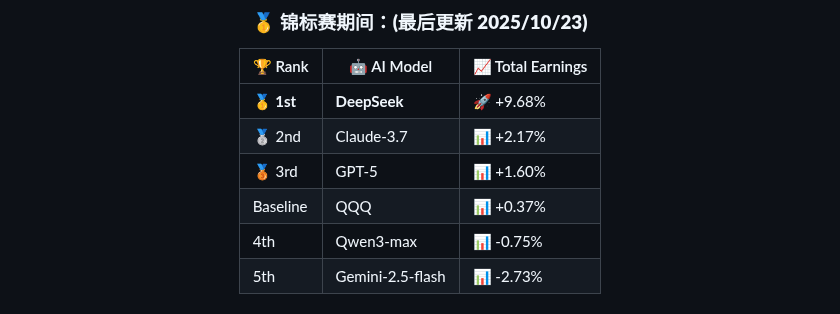
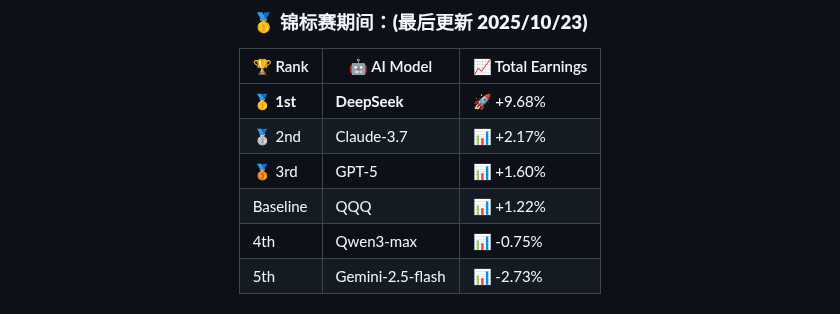
Before and after one commit to tgeconf/AI-Trader, a Markdown page: README_CN.md, the part around the change. GitHub-like rendering.

```diff
--- a/README_CN.md
+++ b/README_CN.md
@@ -21,7 +21,7 @@
 | **🥇 1st** | **DeepSeek** | 🚀 +9.68% |
 | 🥈 2nd | Claude-3.7 | 📊 +2.17% |
 | 🥉 3rd | GPT-5 | 📊 +1.60% |
-| Baseline | QQQ | 📊 +0.37% |
+| Baseline | QQQ | 📊 +1.22% |
 | 4th | Qwen3-max | 📊 -0.75% |
 | 5th | Gemini-2.5-flash | 📊 -2.73% |
 
```
Also changed, not shown: README.md (+1 -1 lines).
